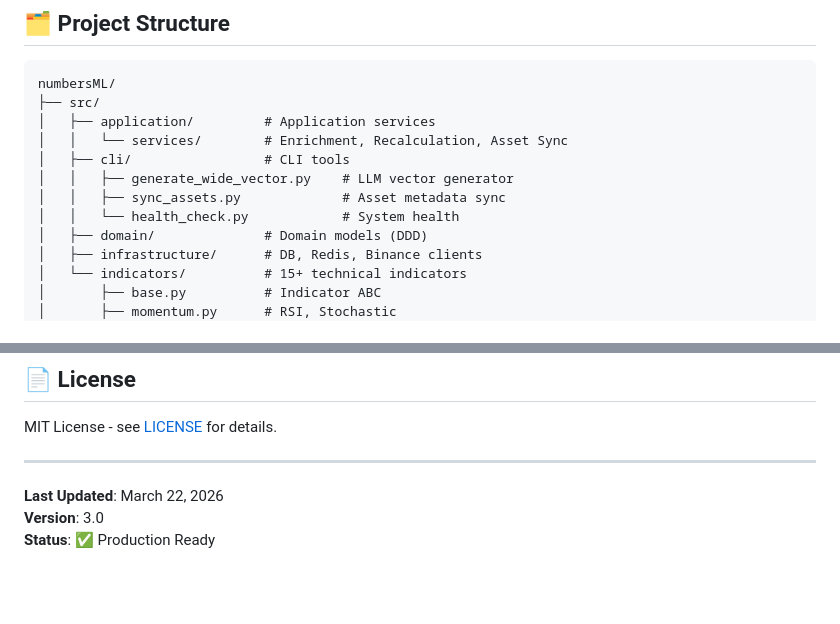
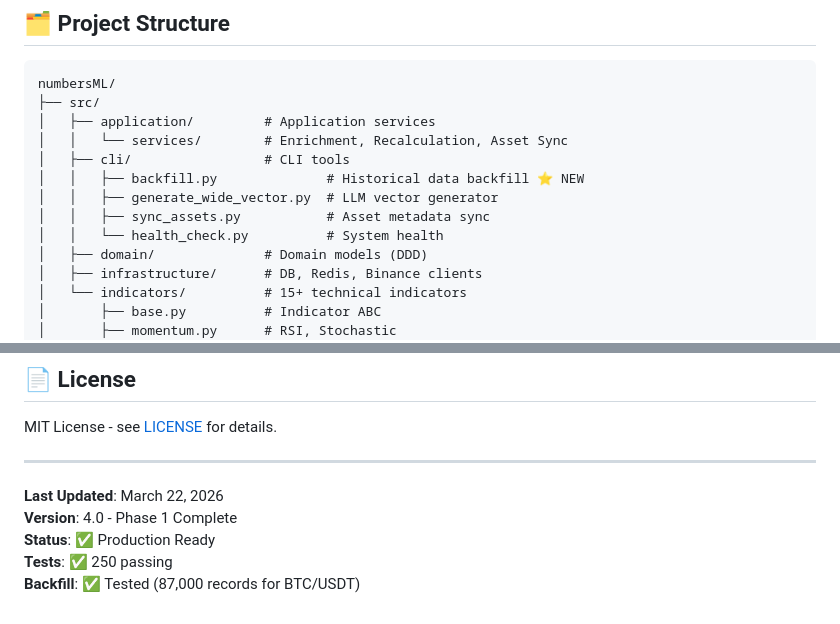
Before and after one commit to EliseNbg/numbersML, a Markdown page: numbersML/README.md, 2 parts joined by grey strips. Rendered like a GitHub page; blank space fills up the shorter version.

```diff
--- a/numbersML/README.md
+++ b/numbersML/README.md
@@ -101,9 +105,10 @@ numbersML/
 │   ├── application/         # Application services
 │   │   └── services/        # Enrichment, Recalculation, Asset Sync
 │   ├── cli/                 # CLI tools
-│   │   ├── generate_wide_vector.py    # LLM vector generator
-│   │   ├── sync_assets.py             # Asset metadata sync
-│   │   └── health_check.py            # System health
+│   │   ├── backfill.py              # Historical data backfill ⭐ NEW
+│   │   ├── generate_wide_vector.py  # LLM vector generator
+│   │   ├── sync_assets.py           # Asset metadata sync
+│   │   └── health_check.py          # System health
 │   ├── domain/              # Domain models (DDD)
 │   ├── infrastructure/      # DB, Redis, Binance clients
 │   └── indicators/          # 15+ technical indicators
@@ -336,5 +377,7 @@ MIT License - see [LICENSE](LICENSE) for details.
 ---
 
 **Last Updated**: March 22, 2026
-**Version**: 3.0
+**Version**: 4.0 - Phase 1 Complete
 **Status**: ✅ Production Ready
+**Tests**: ✅ 250 passing
+**Backfill**: ✅ Tested (87,000 records for BTC/USDT)
```
Also changed, not shown: other parts of numbersML/README.md (+43 -3 lines).
